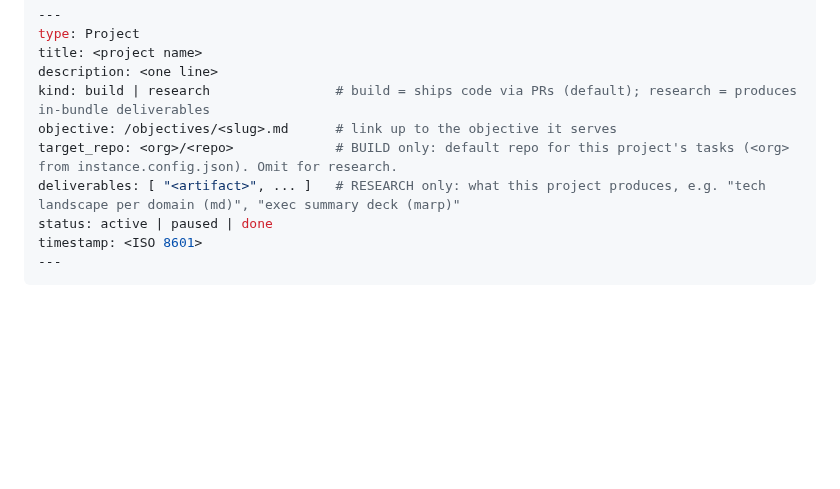
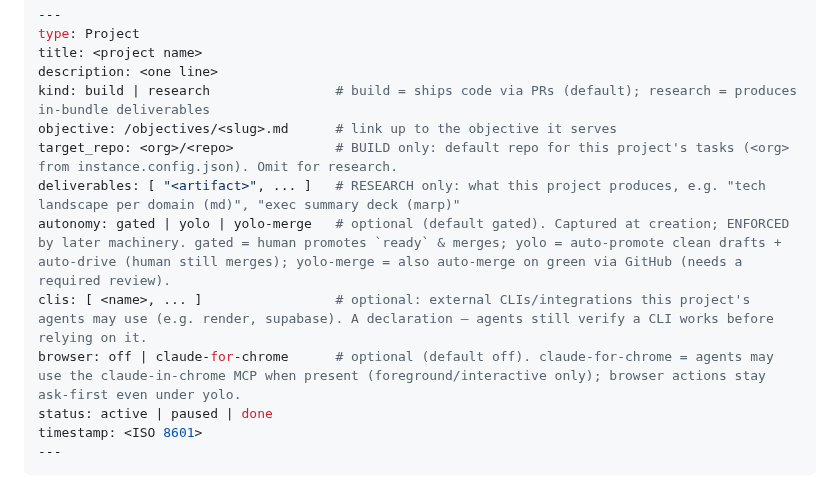
Before and after one commit to cbmono/ai-setup, a Markdown page: ai-bridge/symlink/SCHEMA.md, the part around the change. Drawn GitHub-style; blank space fills up the shorter version.

```diff
--- a/ai-bridge/symlink/SCHEMA.md
+++ b/ai-bridge/symlink/SCHEMA.md
@@ -41,6 +41,9 @@ kind: build | research                # build = ships code via PRs (default); re
 objective: /objectives/<slug>.md      # link up to the objective it serves
 target_repo: <org>/<repo>             # BUILD only: default repo for this project's tasks (<org> from instance.config.json). Omit for research.
 deliverables: [ "<artifact>", ... ]   # RESEARCH only: what this project produces, e.g. "tech landscape per domain (md)", "exec summary deck (marp)"
+autonomy: gated | yolo | yolo-merge   # optional (default gated). Captured at creation; ENFORCED by later machinery. gated = human promotes `ready` & merges; yolo = auto-promote clean drafts + auto-drive (human still merges); yolo-merge = also auto-merge on green via GitHub (needs a required review).
+clis: [ <name>, ... ]                 # optional: external CLIs/integrations this project's agents may use (e.g. render, supabase). A declaration — agents still verify a CLI works before relying on it.
+browser: off | claude-for-chrome      # optional (default off). claude-for-chrome = agents may use the claude-in-chrome MCP when present (foreground/interactive only); browser actions stay ask-first even under yolo.
 status: active | paused | done
 timestamp: <ISO 8601>
 ---
```
Also changed, not shown: ai-bridge/README.md (+6 -1 lines), 1 other file.
